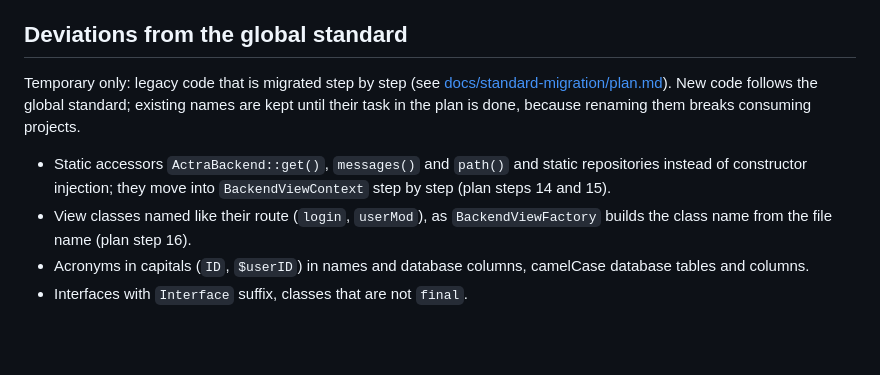
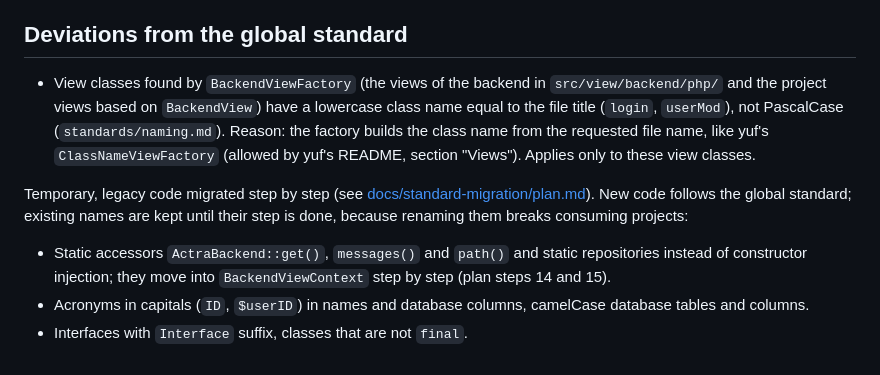
Before and after one commit to Actra-AG/backend, a Markdown page: AGENTS.md, the part around the change. Rendered like a GitHub page; blank space fills up the shorter version.

```diff
--- a/AGENTS.md
+++ b/AGENTS.md
@@ -82,13 +82,16 @@ This project follows the Actra coding standard, installed as development depende
 
 ## Deviations from the global standard
 
-Temporary only: legacy code that is migrated step by step (see
-[docs/standard-migration/plan.md](docs/standard-migration/plan.md)). New code follows the global standard; existing
-names are kept until their task in the plan is done, because renaming them breaks consuming projects.
+- View classes found by `BackendViewFactory` (the views of the backend in `src/view/backend/php/` and the project views
+  based on `BackendView`) have a lowercase class name equal to the file title (`login`, `userMod`), not PascalCase
+  (`standards/naming.md`). Reason: the factory builds the class name from the requested file name, like yuf's
+  `ClassNameViewFactory` (allowed by yuf's README, section "Views"). Applies only to these view classes.
+
+Temporary, legacy code migrated step by step (see [docs/standard-migration/plan.md](docs/standard-migration/plan.md)).
+New code follows the global standard; existing names are kept until their step is done, because renaming them breaks
+consuming projects:
 
 - Static accessors `ActraBackend::get()`, `messages()` and `path()` and static repositories instead of constructor
   injection; they move into `BackendViewContext` step by step (plan steps 14 and 15).
-- View classes named like their route (`login`, `userMod`), as `BackendViewFactory` builds the class name from the
-  file name (plan step 16).
 - Acronyms in capitals (`ID`, `$userID`) in names and database columns, camelCase database tables and columns.
 - Interfaces with `Interface` suffix, classes that are not `final`.
```
Also changed, not shown: docs/standard-migration/plan.md (+24 -12 lines).
